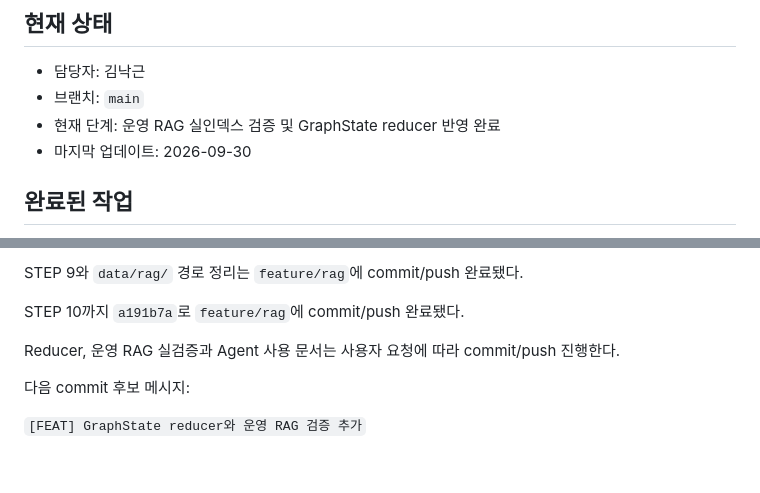
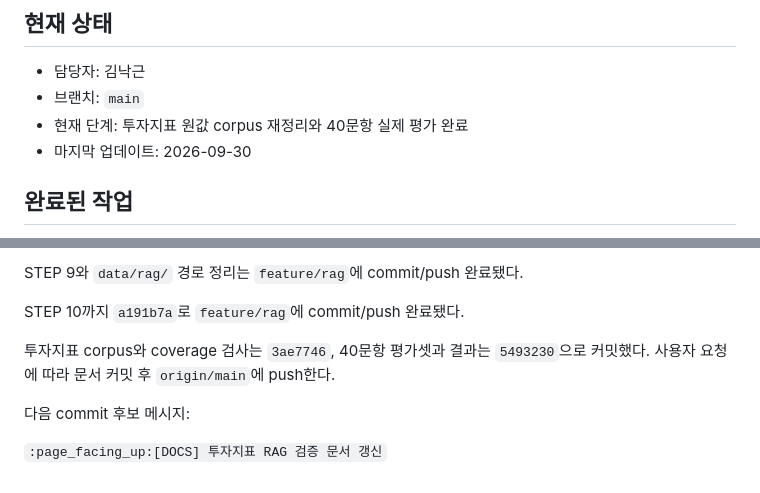
Before and after one commit to asdasd571/physical_agent, a Markdown page: rag/DEVELOPMENT_STATUS.md, 2 parts joined by grey strips. Drawn GitHub-style.

```diff
--- a/rag/DEVELOPMENT_STATUS.md
+++ b/rag/DEVELOPMENT_STATUS.md
@@ -4,7 +4,7 @@
 
 - 담당자: 김낙근
 - 브랜치: `main`
-- 현재 단계: 운영 RAG 실인덱스 검증 및 GraphState reducer 반영 완료
+- 현재 단계: 투자지표 원값 corpus 재정리와 40문항 실제 평가 완료
 - 마지막 업데이트: 2026-09-30
 
 ## 완료된 작업
@@ -405,8 +425,8 @@ STEP 9와 `data/rag/` 경로 정리는 `feature/rag`에 commit/push 완료됐다
 
 STEP 10까지 `a191b7a`로 `feature/rag`에 commit/push 완료됐다.
 
-Reducer, 운영 RAG 실검증과 Agent 사용 문서는 사용자 요청에 따라 commit/push 진행한다.
+투자지표 corpus와 coverage 검사는 `3ae7746`, 40문항 평가셋과 결과는 `5493230`으로 커밋했다. 사용자 요청에 따라 문서 커밋 후 `origin/main`에 push한다.
 
 다음 commit 후보 메시지:
 
-`[FEAT] GraphState reducer와 운영 RAG 검증 추가`
+`:page_facing_up:[DOCS] 투자지표 RAG 검증 문서 갱신`
```
Also changed, not shown: other parts of rag/DEVELOPMENT_STATUS.md (+31 -11 lines), 1 other file.
